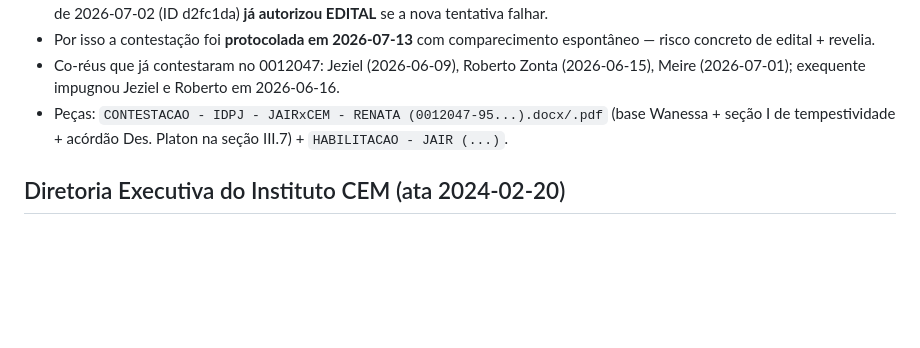
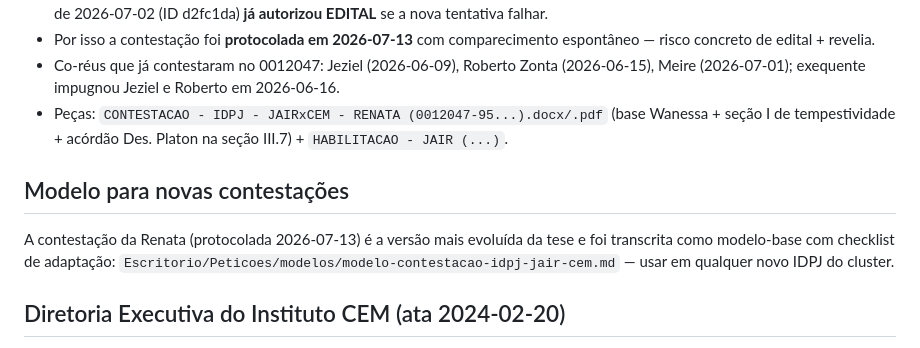
Before and after one commit to gustavobagz/gustavo-os, a Markdown page: Escritorio/Peticoes/C-002-jair-instituto-cem.md, the part around the change. GitHub-like rendering; blank space fills up the shorter version.

Commit message:
C-002: salva contestacao da Renata como modelo-base para novos IDPJs
- Novo Escritorio/Peticoes/modelos/modelo-contestacao-idpj-jair-cem.md:
  estrutura completa da peca protocolada em 2026-07-13 + checklist do que
  muda por processo (secao I de citacao, IDs, jurisprudencia, anexos)
- Dossie C-002 referencia o modelo

Co-Authored-By: Claude Opus 4.8 (1M context) <noreply@anthropic.com>

```diff
--- a/Escritorio/Peticoes/C-002-jair-instituto-cem.md
+++ b/Escritorio/Peticoes/C-002-jair-instituto-cem.md
@@ -99,6 +99,12 @@ secretário). Reforça nomeação sem participação real na gestão. Usada na c
 - Peças: `CONTESTACAO - IDPJ - JAIRxCEM - RENATA (0012047-95...).docx/.pdf` (base Wanessa +
   seção I de tempestividade + acórdão Des. Platon na seção III.7) + `HABILITACAO - JAIR (...)`.
 
+## Modelo para novas contestações
+A contestação da Renata (protocolada 2026-07-13) é a versão mais evoluída da tese e foi
+transcrita como modelo-base com checklist de adaptação:
+`Escritorio/Peticoes/modelos/modelo-contestacao-idpj-jair-cem.md` — usar em qualquer
+novo IDPJ do cluster.
+
 ## Diretoria Executiva do Instituto CEM (ata 2024-02-20)
 Presidente Jeziel Barbosa Ferreira · Administrativo Thadeu de Morais Grembecki ·
 Financeiro Welliton Felipe da Silva Alves · Técnico Luis Henrique Ribeiro Gabriel ·
```
Also changed, not shown: 1 other file.
